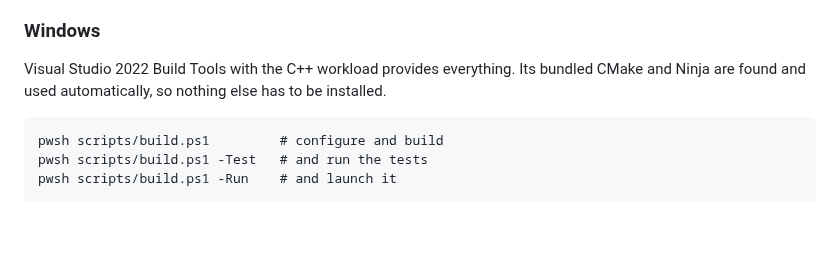
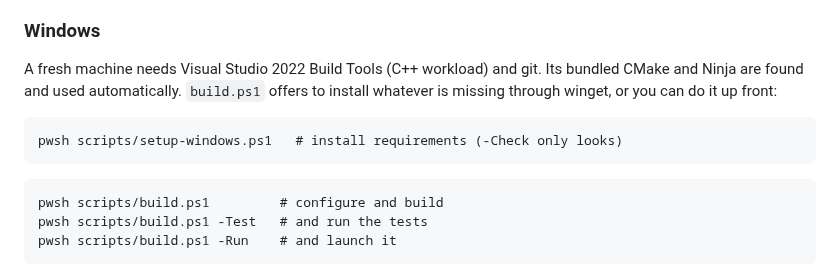
Before and after one commit to s4turns/opendj, a Markdown page: README.md, the part around the change. Drawn GitHub-style; blank space fills up the shorter version.

Commit message:
Install the Windows build requirements automatically
scripts/setup-windows.ps1 checks for git and the Visual Studio Build Tools
C++ workload and installs what is missing through winget. build.ps1 runs it
when either is absent, and -Setup runs only that, like build.sh --deps.

````diff
--- a/README.md
+++ b/README.md
@@ -264,8 +264,13 @@ rather than shipped: see [ROADMAP.md](ROADMAP.md) for why.
 
 ### Windows
 
-Visual Studio 2022 Build Tools with the C++ workload provides everything. Its bundled CMake
-and Ninja are found and used automatically, so nothing else has to be installed.
+A fresh machine needs Visual Studio 2022 Build Tools (C++ workload) and git. Its bundled CMake
+and Ninja are found and used automatically. `build.ps1` offers to install whatever is missing
+through winget, or you can do it up front:
+
+```
+pwsh scripts/setup-windows.ps1   # install requirements (-Check only looks)
+```
 
 ```
 pwsh scripts/build.ps1         # configure and build
````
Also changed, not shown: images/screenshot.jpg, 2 other files.
